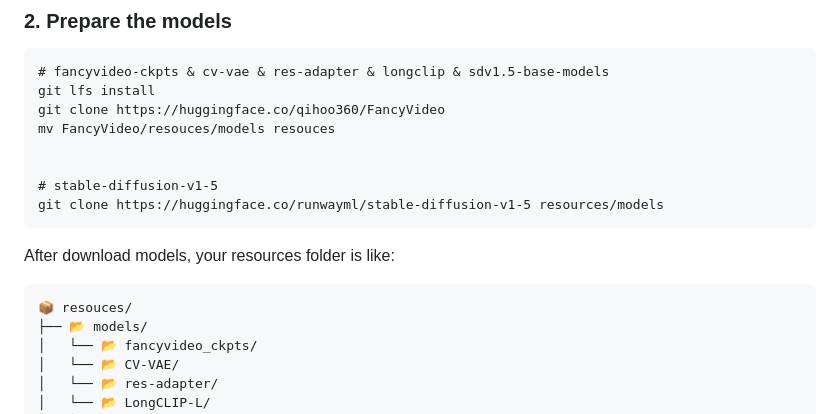
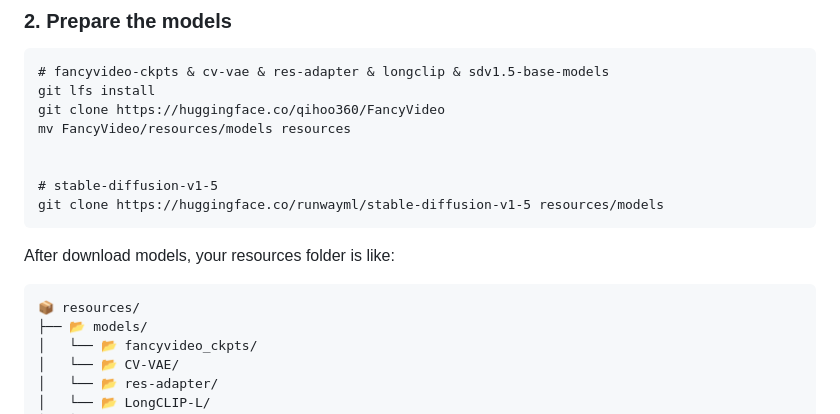
Before and after one commit to 360CVGroup/FancyVideo, a Markdown page: README.md, the part around the change. GitHub-like rendering.

````diff
--- a/README.md
+++ b/README.md
@@ -43,7 +43,7 @@ pip install -r requirements.txt
 # fancyvideo-ckpts & cv-vae & res-adapter & longclip & sdv1.5-base-models
 git lfs install
 git clone https://huggingface.co/qihoo360/FancyVideo
-mv FancyVideo/resouces/models resouces
+mv FancyVideo/resources/models resources
 
 
 # stable-diffusion-v1-5
@@ -51,7 +51,7 @@ git clone https://huggingface.co/runwayml/stable-diffusion-v1-5 resources/models
 ```
 After download models, your resources folder is like:
 ```
-📦 resouces/
+📦 resources/
 ├── 📂 models/
 │   └── 📂 fancyvideo_ckpts/
 │   └── 📂 CV-VAE/
````
